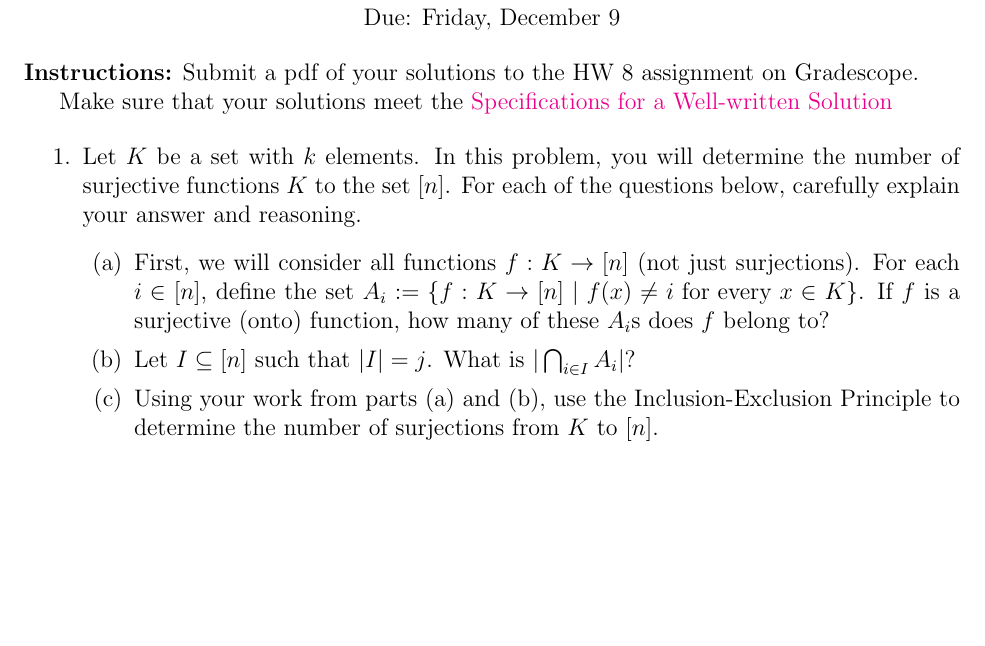
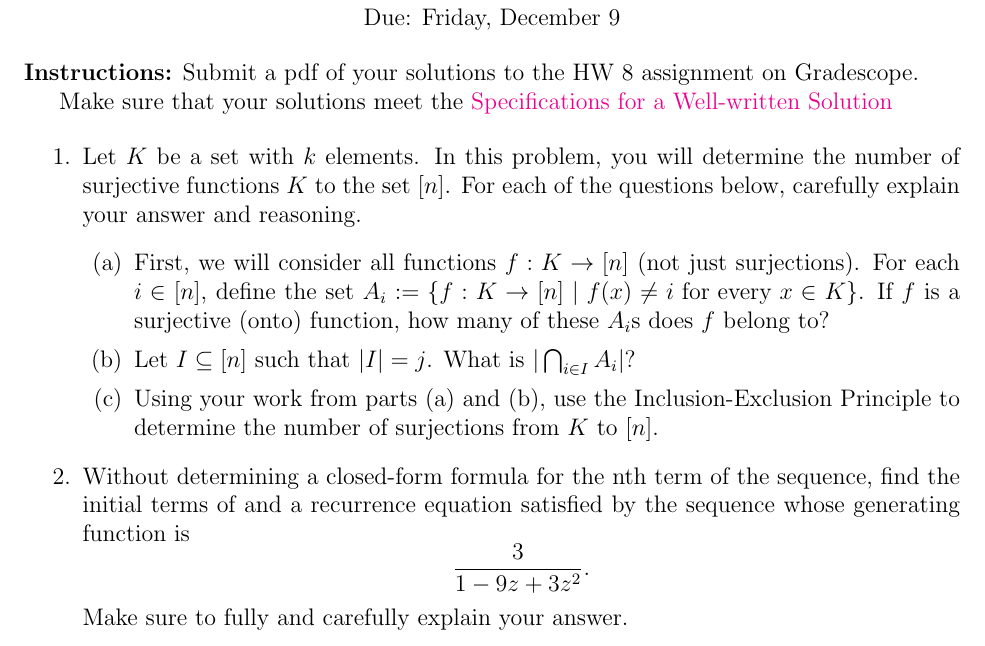
Before and after one commit to heburson/MATH5705, a LaTeX problem sheet (Homework 8.tex): part of the page, cut so that both start at the same text, the shorter picture padded with empty space. Compiled offline with pdfLaTeX.

Commit message:
Update Homework 8.tex

```diff
--- a/Homework 8.tex
+++ b/Homework 8.tex
@@ -31,6 +31,7 @@ Make sure that your solutions meet the \href{https://docs.google.com/document/d/
 \item Using your work from parts (a) and (b), use the Inclusion-Exclusion Principle to determine the number of surjections from $K$ to $[n]$.
 \end{enumerate}
 
-
+\item Without determining a closed-form formula for the nth term of the sequence, find the initial terms of and a recurrence equation satisfied by the sequence whose generating function is
+$$\frac{3}{1-9z+3z^2}.$$ Make sure to fully and carefully explain your answer.
 \end{enumerate}
 \end{document}
```
